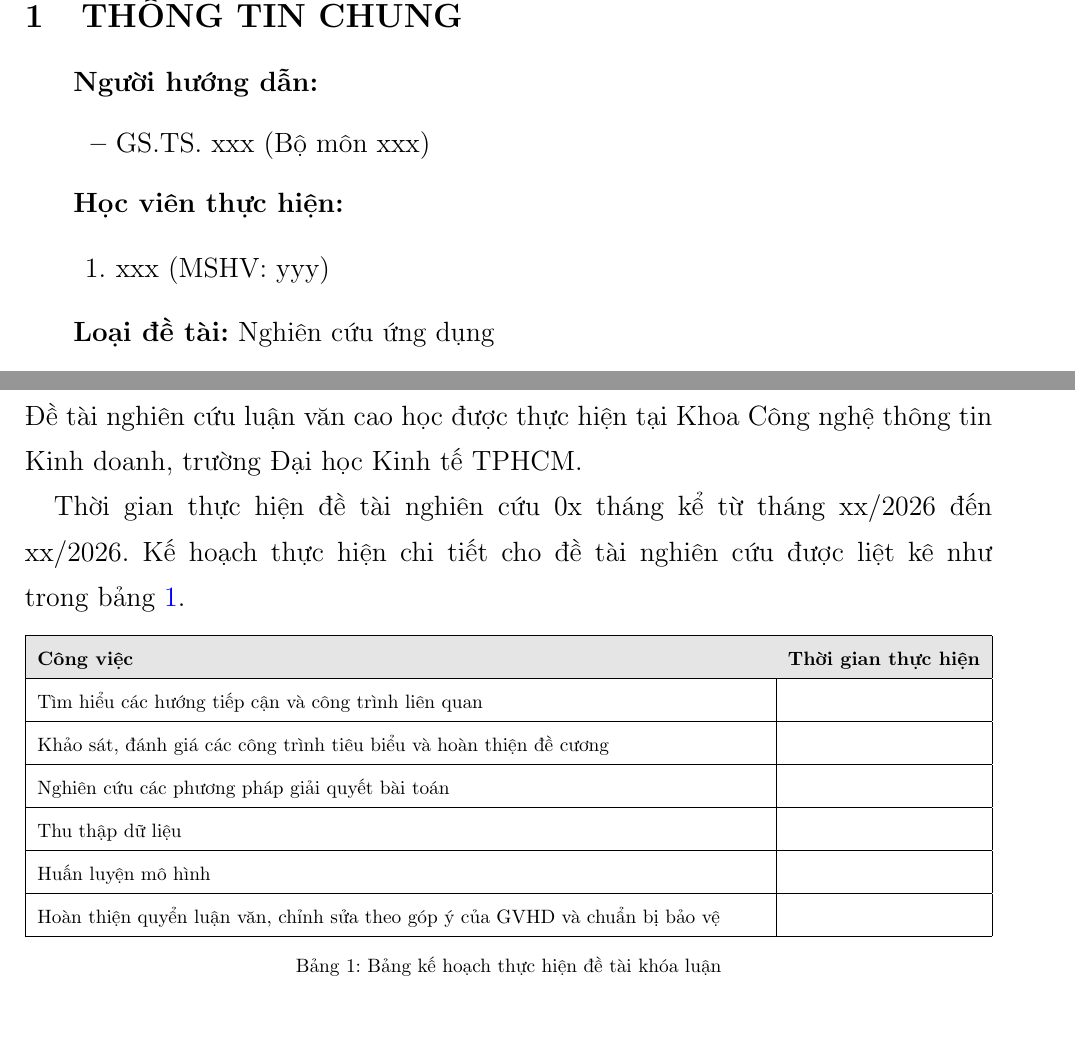
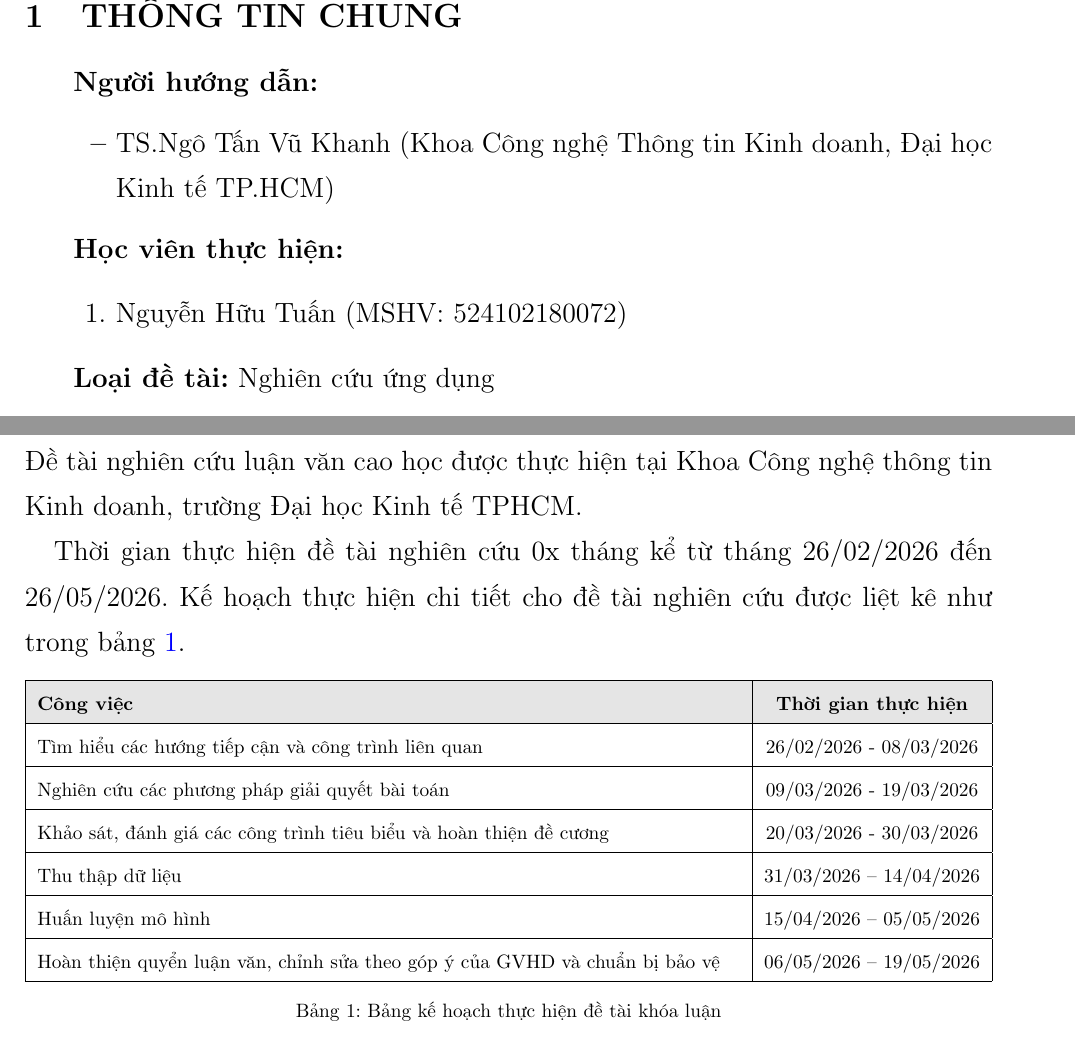
Before and after one commit to HarikNguyen/Youtube_sen, a LaTeX document (proposal/main.tex): two parts of pages 1 and 17 of 21, joined at a grey line, cut so that both start at the same text. Compiled offline with pdfLaTeX.

Commit message:
init preparation

```diff
--- a/proposal/main.tex
+++ b/proposal/main.tex
@@ -89,7 +89,7 @@
         \item \textbf{Người hướng dẫn:}
         %Thể hiện dạng: <Chức danh> <Họ và tên> (<Đơn vị công tác>)
         \begin{itemize}
-            \item GS.TS. xxx (Bộ môn xxx)
+            \item TS.Ngô Tấn Vũ Khanh (Khoa Công nghệ Thông tin Kinh doanh, Đại học Kinh tế TP.HCM)
         \end{itemize}{}
 
 
@@ -98,7 +98,7 @@
         %Thể hiện dạng: <Họ và tên sinh viên> (MSSV: )
         \begin{enumerate}
 
-            \item xxx (MSHV: yyy)
+            \item Nguyễn Hữu Tuấn (MSHV: 524102180072)
         \end{enumerate}
 
        %Chọn loại thích hợp
@@ -295,7 +295,7 @@
     \subsection{Kế hoạch thực hiện}
     Đề tài nghiên cứu luận văn cao học được thực hiện tại Khoa Công nghệ thông tin Kinh doanh, trường Đại học Kinh tế TPHCM.
 
-    Thời gian thực hiện đề tài nghiên cứu 0x tháng kể từ tháng xx/2026 đến xx/2026. Kế hoạch thực hiện chi tiết cho đề tài nghiên cứu được liệt kê như trong bảng \ref{tab:kehoach}.
+    Thời gian thực hiện đề tài nghiên cứu 0x tháng kể từ tháng 26/02/2026 đến 26/05/2026. Kế hoạch thực hiện chi tiết cho đề tài nghiên cứu được liệt kê như trong bảng \ref{tab:kehoach}.
 
     \begin{table}[htbp]
         \centering
@@ -304,12 +304,12 @@
         \hline
         \rowcolor[gray]{0.9}
         \textbf{Công việc} & \textbf{Thời gian thực hiện} \\ \hline
-        Tìm hiểu các hướng tiếp cận và công trình liên quan &  \\ \hline
-        Khảo sát, đánh giá các công trình tiêu biểu và hoàn thiện đề cương &  \\ \hline
-        Nghiên cứu các phương pháp giải quyết bài toán &  \\ \hline
-        Thu thập dữ liệu &  \\ \hline
-        Huấn luyện mô hình &  \\ \hline
-        Hoàn thiện quyển luận văn, chỉnh sửa theo góp ý của GVHD và chuẩn bị bảo vệ &  \\ \hline
+        Tìm hiểu các hướng tiếp cận và công trình liên quan & 26/02/2026 - 08/03/2026 \\ \hline
+        Nghiên cứu các phương pháp giải quyết bài toán & 09/03/2026 - 19/03/2026 \\ \hline
+        Khảo sát, đánh giá các công trình tiêu biểu và hoàn thiện đề cương & 20/03/2026 - 30/03/2026 \\ \hline
+        Thu thập dữ liệu & 31/03/2026 – 14/04/2026 \\ \hline
+        Huấn luyện mô hình & 15/04/2026 – 05/05/2026 \\ \hline
+        Hoàn thiện quyển luận văn, chỉnh sửa theo góp ý của GVHD và chuẩn bị bảo vệ & 06/05/2026 – 19/05/2026 \\ \hline
         \end{tabularx}
         \caption{Bảng kế hoạch thực hiện đề tài khóa luận}
         \label{tab:kehoach}
```
Also changed, not shown: proposal/de_cuong.pdf, proposal/main.tex (2 more changed lines), 1 other file.
